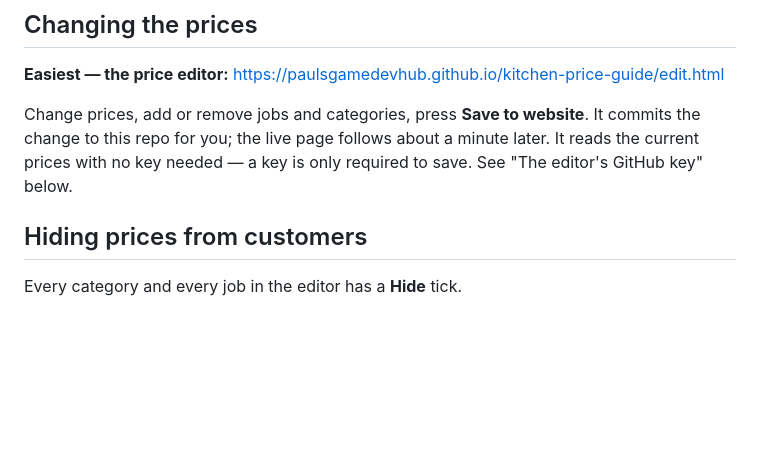
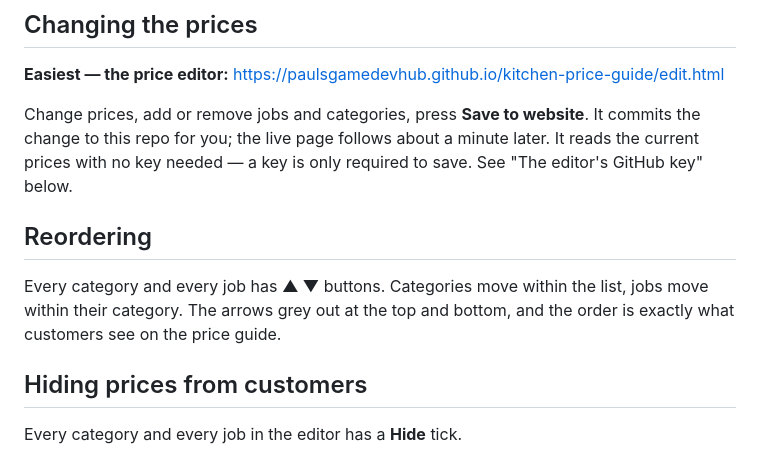
Before and after one commit to PaulsGameDevHub/kitchen-price-guide, a Markdown page: README.md, the part around the change. GitHub-like rendering; blank space fills up the shorter version.

Commit message:
Document reordering

```diff
--- a/README.md
+++ b/README.md
@@ -23,6 +23,12 @@ Change prices, add or remove jobs and categories, press **Save to website**. It
 commits the change to this repo for you; the live page follows about a minute
 later. It reads the current prices with no key needed — a key is only required to
 save. See "The editor's GitHub key" below.
+
+## Reordering
+
+Every category and every job has **▲ ▼** buttons. Categories move within the list,
+jobs move within their category. The arrows grey out at the top and bottom, and the
+order is exactly what customers see on the price guide.
 
 ## Hiding prices from customers
 
```
